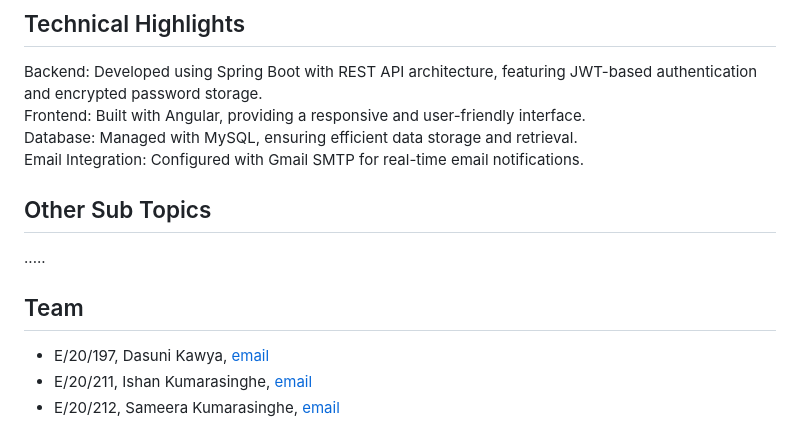
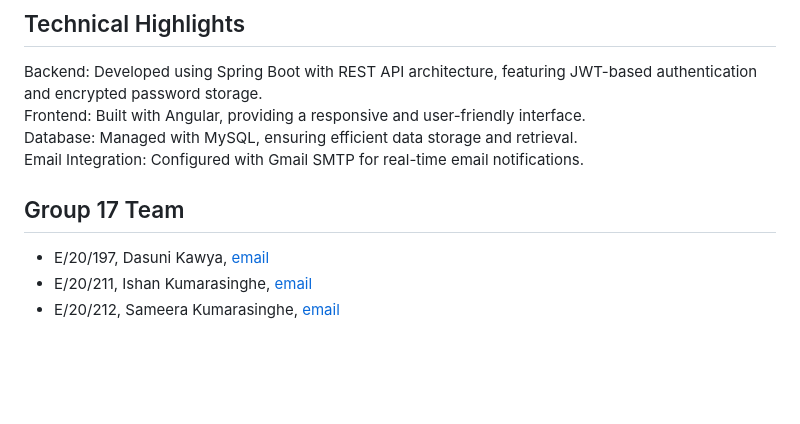
Before and after one commit to cepdnaclk/e20-co227-Postgraduate-Student-Management-System, a Markdown page: docs/README.md, the part around the change. Drawn GitHub-style; blank space fills up the shorter version.

```diff
--- a/docs/README.md
+++ b/docs/README.md
@@ -74,11 +74,9 @@ Frontend: Built with Angular, providing a responsive and user-friendly interface
 Database: Managed with MySQL, ensuring efficient data storage and retrieval.<br>
 Email Integration: Configured with Gmail SMTP for real-time email notifications.<br>
 
-## Other Sub Topics
 
-.....
 
-## Team
+## Group 17 Team
 -  E/20/197, Dasuni Kawya, [email](e20197@eng.pdn.ac.lk)
 -  E/20/211, Ishan Kumarasinghe, [email](e20211@eng.pdn.ac.lk)
 -  E/20/212, Sameera Kumarasinghe, [email](e20212@eng.pdn.ac.lk)
```
